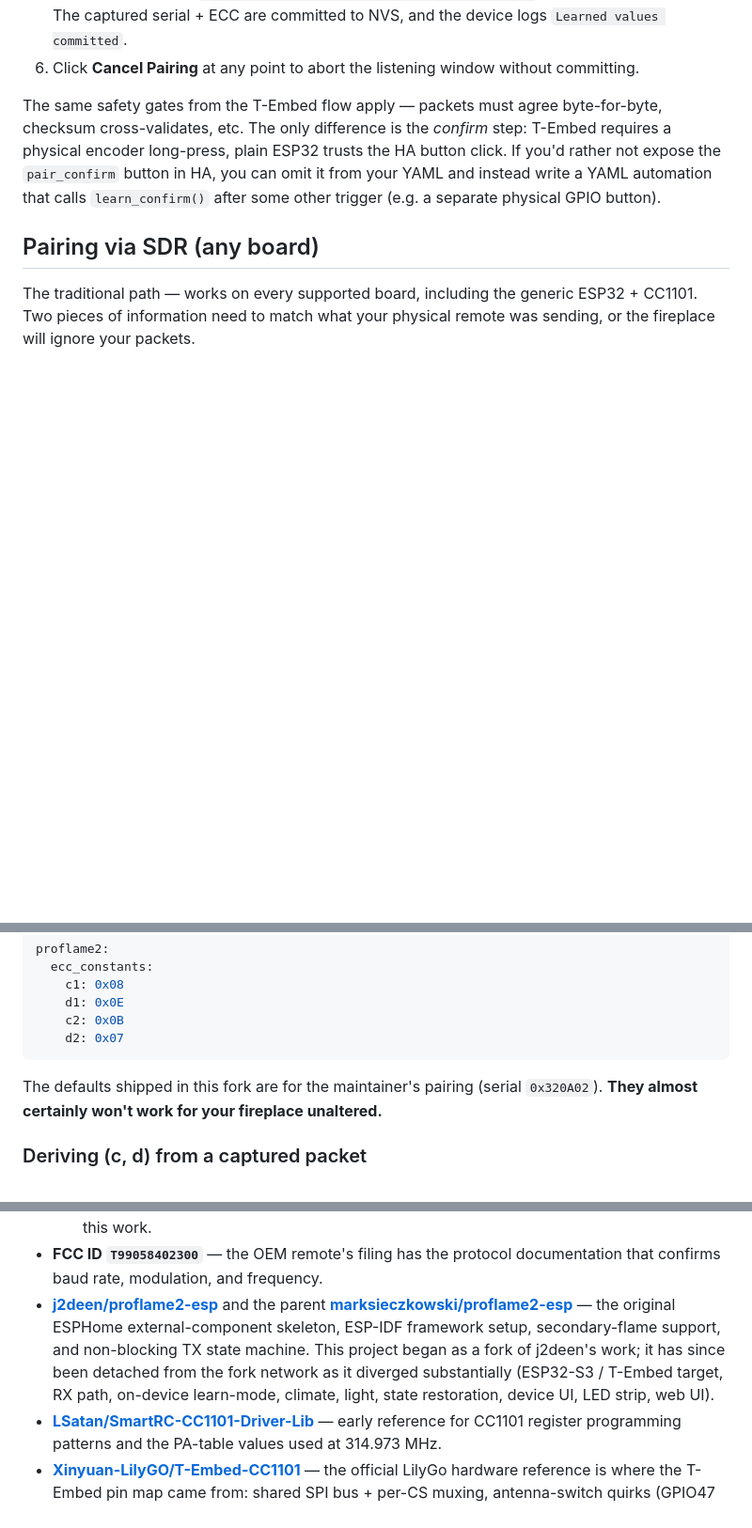
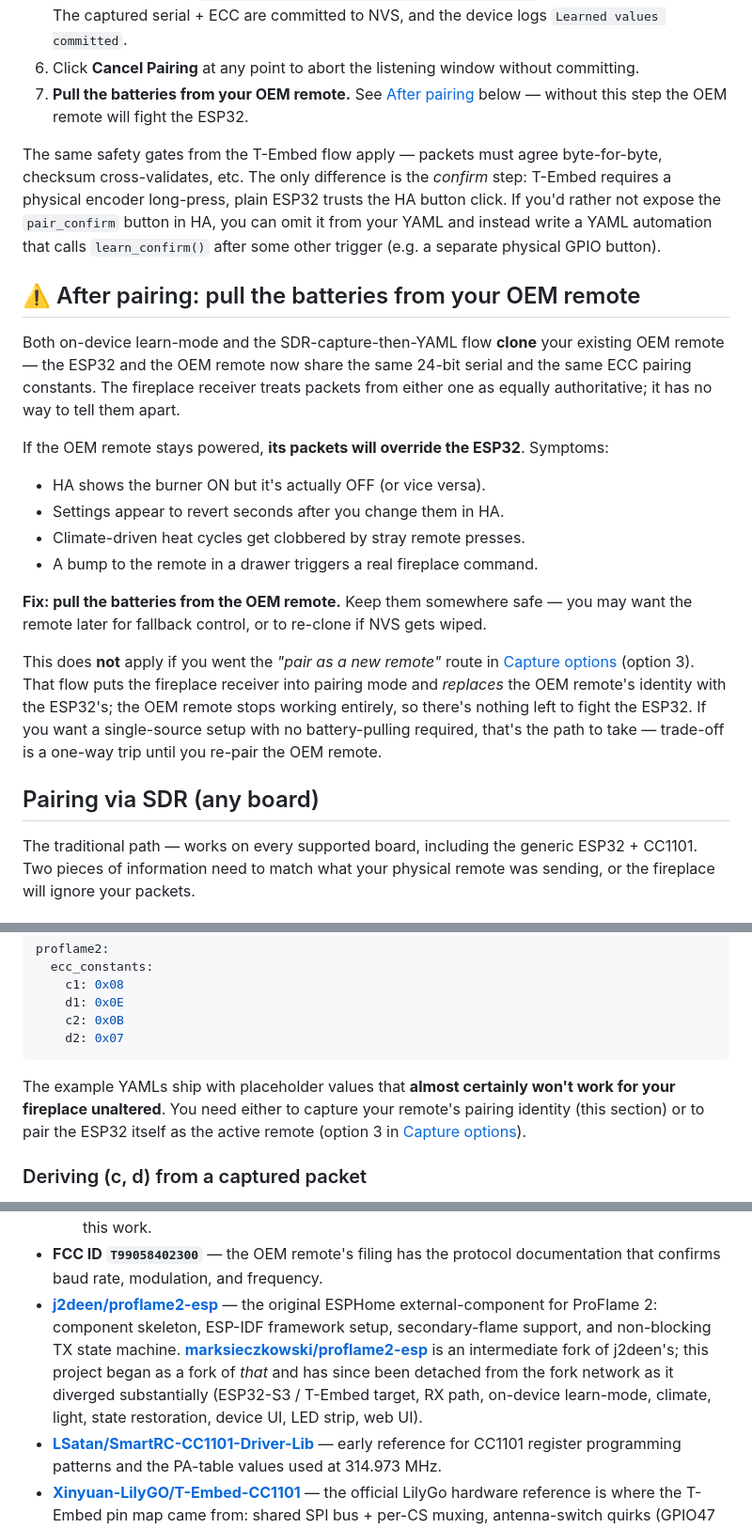
Before and after one commit to dangerouslaser/proflame2-esp, a Markdown page: README.md, 3 parts joined by grey strips. Shown at 94% size. GitHub-like rendering; blank space fills up the shorter version.

Commit message:
docs(README): drop fork framing, fix lineage, warn about OEM remote conflict
- Replace "This fork (dangerouslaser/proflame2-esp) adds:" with neutral
  "Key capabilities:" framing now that the project is detached.
- Drop the standalone "Inherited from prior forks (...)" paragraph; the
  Credits section already covers the lineage in detail. Add a one-line
  pointer instead.
- Rewrite the j2deen / marksieczkowski credit so j2deen is correctly
  identified as the original; marksieczkowski was an intermediate fork.
- Drop the "fork" language from the ECC-defaults paragraph and clarify
  that the example YAML values are placeholders, not real defaults.
- Drive-by: drop the ⚙ cog glyph from the device-UI gestures section —
  the firmware label is just "LEDs" since Roboto is missing the codepoint.

New: prominent "## After pairing: pull the batteries from your OEM
remote" section explaining that on-device learn-mode and the SDR-clone
flow both produce a *cloned* remote — the OEM remote and the ESP32
share the same serial+ECC and fight each other if both are powered.
Symptoms (state desync, settings reverting) link to it from
Troubleshooting; each pairing flow now has a step 7 reminding the user
to pull the batteries.

Co-Authored-By: Claude Opus 4.7 (1M context) <noreply@anthropic.com>

````diff
--- a/README.md
+++ b/README.md
@@ -375,6 +379,9 @@ without it.
    NVS, and the device logs `Learned values committed`.
 6. Click **Cancel Pairing** at any point to abort the listening window
    without committing.
+7. **Pull the batteries from your OEM remote.** See
+   [After pairing](#-after-pairing-pull-the-batteries-from-your-oem-remote)
+   below — without this step the OEM remote will fight the ESP32.
 
 The same safety gates from the T-Embed flow apply — packets must agree
 byte-for-byte, checksum cross-validates, etc. The only difference is the
@@ -383,6 +390,34 @@ ESP32 trusts the HA button click. If you'd rather not expose the
 `pair_confirm` button in HA, you can omit it from your YAML and instead
 write a YAML automation that calls `learn_confirm()` after some other
 trigger (e.g. a separate physical GPIO button).
+
+## ⚠️ After pairing: pull the batteries from your OEM remote
+
+Both on-device learn-mode and the SDR-capture-then-YAML flow **clone**
+your existing OEM remote — the ESP32 and the OEM remote now share the
+same 24-bit serial and the same ECC pairing constants. The fireplace
+receiver treats packets from either one as equally authoritative; it
+has no way to tell them apart.
+
+If the OEM remote stays powered, **its packets will override the
+ESP32**. Symptoms:
+
+- HA shows the burner ON but it's actually OFF (or vice versa).
+- Settings appear to revert seconds after you change them in HA.
+- Climate-driven heat cycles get clobbered by stray remote presses.
+- A bump to the remote in a drawer triggers a real fireplace command.
+
+**Fix: pull the batteries from the OEM remote.** Keep them somewhere
+safe — you may want the remote later for fallback control, or to
+re-clone if NVS gets wiped.
+
+This does **not** apply if you went the *"pair as a new remote"* route
+in [Capture options](#capture-options) (option 3). That flow puts the
+fireplace receiver into pairing mode and *replaces* the OEM remote's
+identity with the ESP32's; the OEM remote stops working entirely, so
+there's nothing left to fight the ESP32. If you want a single-source
+setup with no battery-pulling required, that's the path to take —
+trade-off is a one-way trip until you re-pair the OEM remote.
 
 ## Pairing via SDR (any board)
 
@@ -420,9 +455,10 @@ proflame2:
     d2: 0x07
 ```
 
-The defaults shipped in this fork are for the maintainer's pairing
-(serial `0x320A02`). **They almost certainly won't work for your fireplace
-unaltered.**
+The example YAMLs ship with placeholder values that **almost certainly
+won't work for your fireplace unaltered**. You need either to capture
+your remote's pairing identity (this section) or to pair the ESP32 itself
+as the active remote (option 3 in [Capture options](#capture-options)).
 
 ### Deriving (c, d) from a captured packet
 
@@ -602,14 +644,15 @@ much code / architecture we pulled from each:
   all came out of this work.
 - **FCC ID `T99058402300`** — the OEM remote's filing has the protocol
   documentation that confirms baud rate, modulation, and frequency.
-- **[j2deen/proflame2-esp](https://github.com/j2deen/proflame2-esp)** and
-  the parent **[marksieczkowski/proflame2-esp](https://github.com/marksieczkowski/proflame2-esp)**
-  — the original ESPHome external-component skeleton, ESP-IDF framework
-  setup, secondary-flame support, and non-blocking TX state machine. This
-  project began as a fork of j2deen's work; it has since been detached
-  from the fork network as it diverged substantially (ESP32-S3 / T-Embed
-  target, RX path, on-device learn-mode, climate, light, state restoration,
-  device UI, LED strip, web UI).
+- **[j2deen/proflame2-esp](https://github.com/j2deen/proflame2-esp)** —
+  the original ESPHome external-component for ProFlame 2: component
+  skeleton, ESP-IDF framework setup, secondary-flame support, and
+  non-blocking TX state machine. **[marksieczkowski/proflame2-esp](https://github.com/marksieczkowski/proflame2-esp)**
+  is an intermediate fork of j2deen's; this project began as a fork of
+  *that* and has since been detached from the fork network as it
+  diverged substantially (ESP32-S3 / T-Embed target, RX path, on-device
+  learn-mode, climate, light, state restoration, device UI, LED strip,
+  web UI).
 - **[LSatan/SmartRC-CC1101-Driver-Lib](https://github.com/LSatan/SmartRC-CC1101-Driver-Lib)**
   — early reference for CC1101 register programming patterns and the
   PA-table values used at 314.973 MHz.
````
Also changed, not shown: other parts of README.md (+14 -4 lines).
